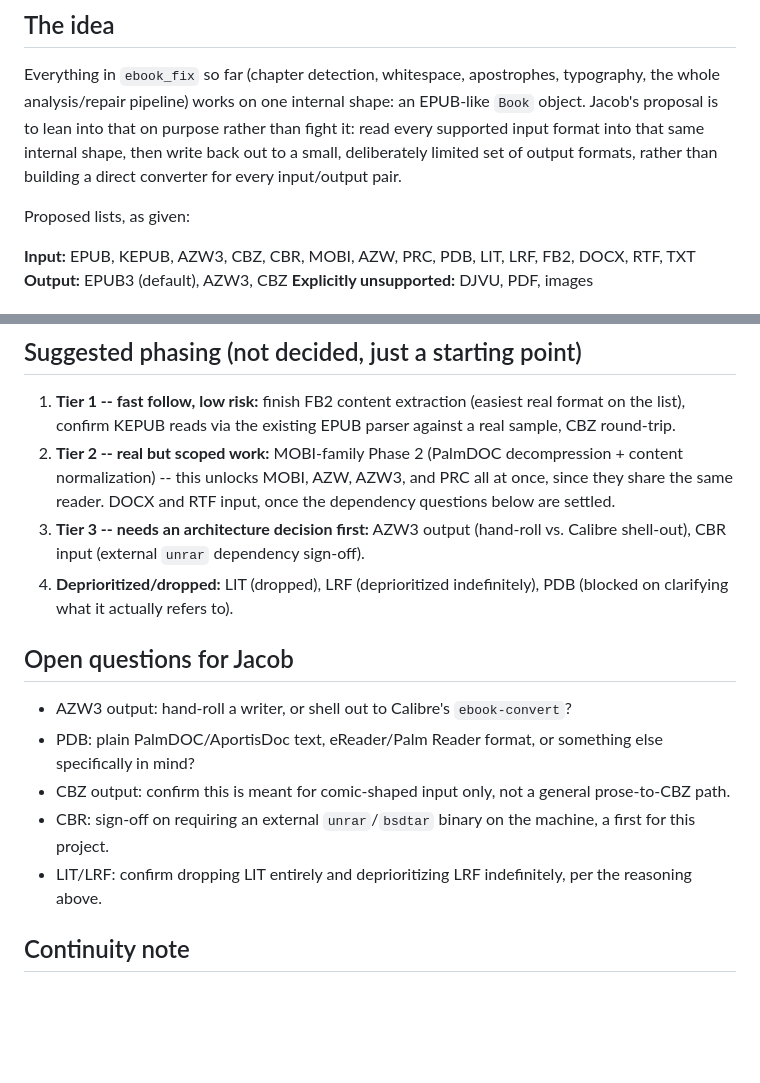
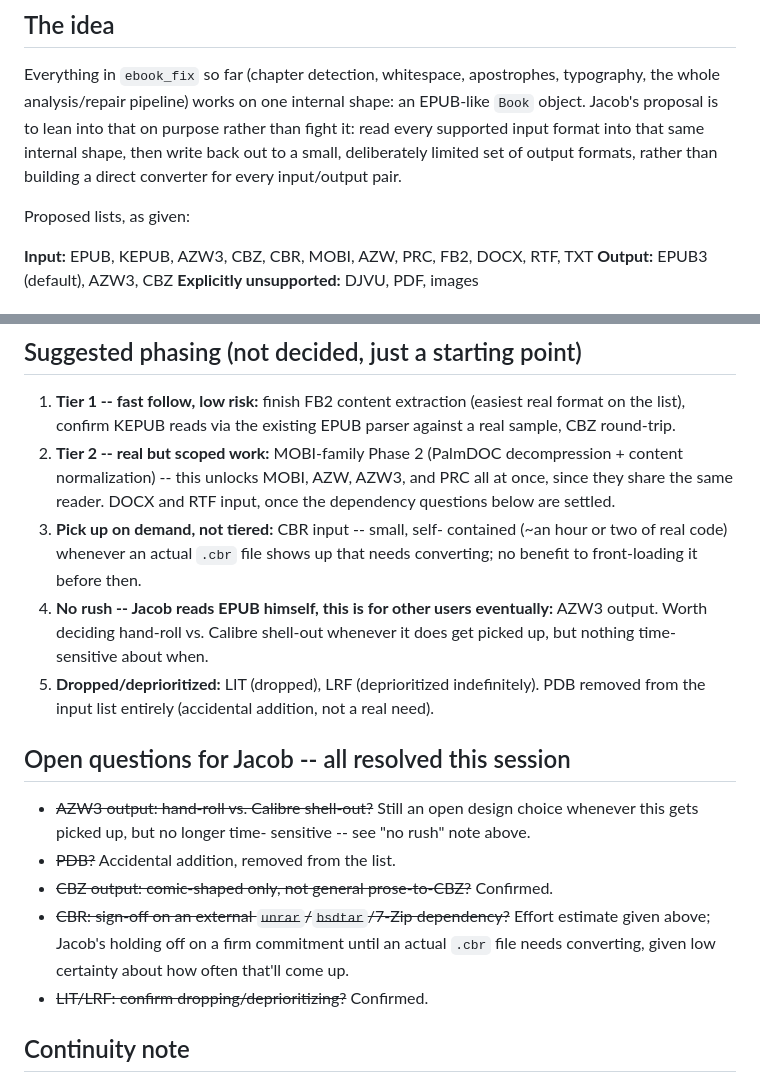
Before and after one commit to jbliley/ebook_fix, a Markdown page: docs/format_conversion_plan.md, 2 parts joined by grey strips. Rendered like a GitHub page; blank space fills up the shorter version.

```diff
--- a/docs/format_conversion_plan.md
+++ b/docs/format_conversion_plan.md
@@ -19,8 +19,8 @@ rather than building a direct converter for every input/output pair.
 
 Proposed lists, as given:
 
-**Input:** EPUB, KEPUB, AZW3, CBZ, CBR, MOBI, AZW, PRC, PDB, LIT,
-LRF, FB2, DOCX, RTF, TXT
+**Input:** EPUB, KEPUB, AZW3, CBZ, CBR, MOBI, AZW, PRC, FB2, DOCX,
+RTF, TXT
 **Output:** EPUB3 (default), AZW3, CBZ
 **Explicitly unsupported:** DJVU, PDF, images
 
@@ -214,24 +236,30 @@ markup-based content as the target.
    AZW3, and PRC all at once, since they share the same reader.
    DOCX and RTF input, once the dependency questions below are
    settled.
-3. **Tier 3 -- needs an architecture decision first:** AZW3 output
-   (hand-roll vs. Calibre shell-out), CBR input (external `unrar`
-   dependency sign-off).
-4. **Deprioritized/dropped:** LIT (dropped), LRF (deprioritized
-   indefinitely), PDB (blocked on clarifying what it actually refers
-   to).
+3. **Pick up on demand, not tiered:** CBR input -- small, self-
+   contained (~an hour or two of real code) whenever an actual `.cbr`
+   file shows up that needs converting; no benefit to front-loading
+   it before then.
+4. **No rush -- Jacob reads EPUB himself, this is for other users
+   eventually:** AZW3 output. Worth deciding hand-roll vs. Calibre
+   shell-out whenever it does get picked up, but nothing time-
+   sensitive about when.
+5. **Dropped/deprioritized:** LIT (dropped), LRF (deprioritized
+   indefinitely). PDB removed from the input list entirely
+   (accidental addition, not a real need).
 
-## Open questions for Jacob
-- AZW3 output: hand-roll a writer, or shell out to Calibre's
-  `ebook-convert`?
-- PDB: plain PalmDOC/AportisDoc text, eReader/Palm Reader format, or
-  something else specifically in mind?
-- CBZ output: confirm this is meant for comic-shaped input only, not
-  a general prose-to-CBZ path.
-- CBR: sign-off on requiring an external `unrar`/`bsdtar` binary on
-  the machine, a first for this project.
-- LIT/LRF: confirm dropping LIT entirely and deprioritizing LRF
-  indefinitely, per the reasoning above.
+## Open questions for Jacob -- all resolved this session
+- ~~AZW3 output: hand-roll vs. Calibre shell-out?~~ Still an open
+  design choice whenever this gets picked up, but no longer time-
+  sensitive -- see "no rush" note above.
+- ~~PDB?~~ Accidental addition, removed from the list.
+- ~~CBZ output: comic-shaped only, not general prose-to-CBZ?~~
+  Confirmed.
+- ~~CBR: sign-off on an external `unrar`/`bsdtar`/7-Zip dependency?~~
+  Effort estimate given above; Jacob's holding off on a firm
+  commitment until an actual `.cbr` file needs converting, given low
+  certainty about how often that'll come up.
+- ~~LIT/LRF: confirm dropping/deprioritizing?~~ Confirmed.
 
 ## Continuity note
 This file is the source of truth for the format-conversion effort,
```
Also changed, not shown: other parts of docs/format_conversion_plan.md (+76 -54 lines).
